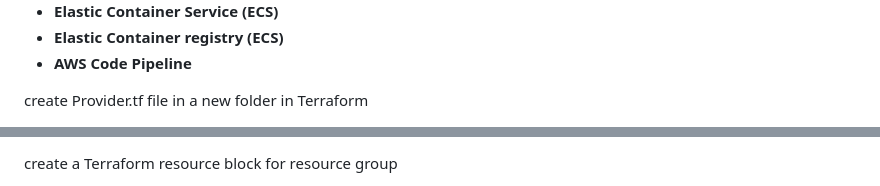
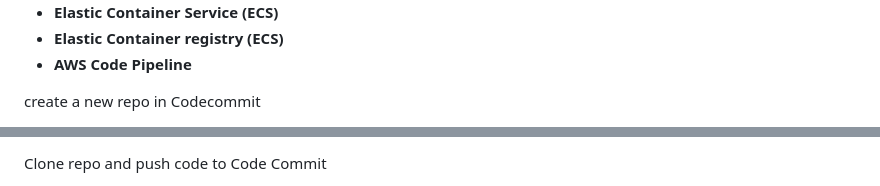
Before and after one commit to iukpabia/AWS-CICD-with-Fargate-ECS-ECR-Docker, a Markdown page: README.md, 2 parts joined by grey strips. Rendered like a GitHub page.

```diff
--- a/README.md
+++ b/README.md
@@ -22,5 +22,5 @@ Amazon Elastic container registry (ECR), Code Pipeline & Load balancers.
 
 <p align="center">
 
-create Provider.tf file in a new folder in Terraform <br/>
+create a new repo in Codecommit <br/>
 
@@ -29,5 +30,5 @@ create Provider.tf file in a new folder in Terraform <br/>
 <br />
 <br />
 
-create a Terraform resource block for resource group <br/>
+Clone repo and push code to Code Commit <br/>
 
```
Also changed, not shown: other parts of README.md (+5 -4 lines).
